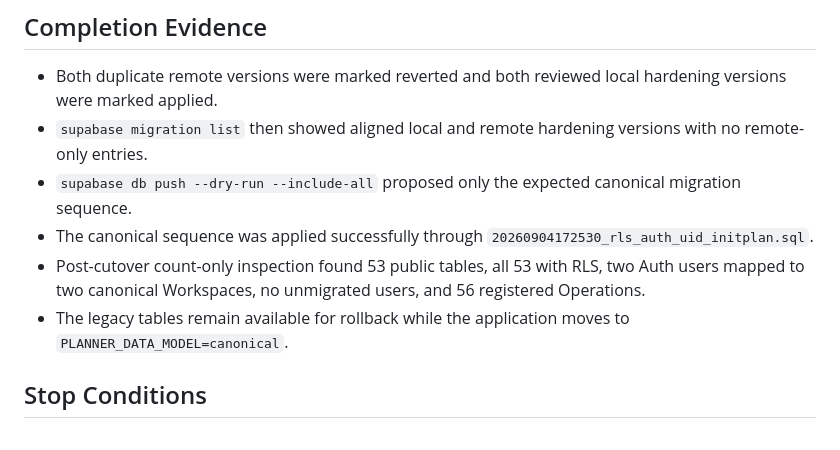
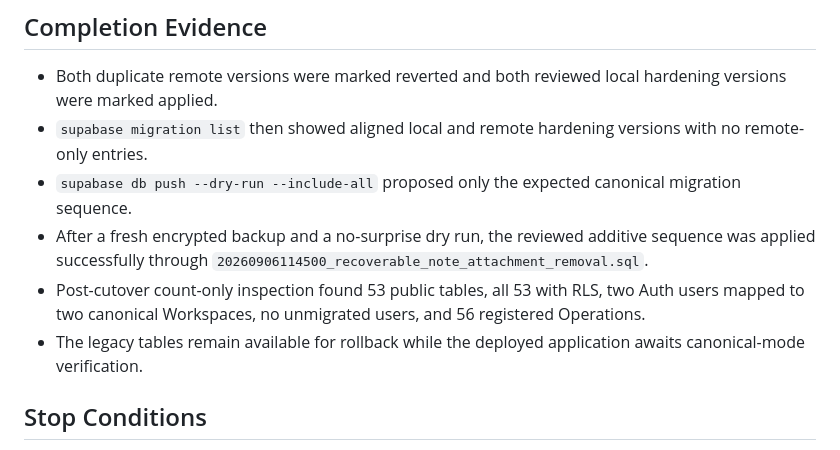
Before and after one commit to KalebBefekadu/planner-ai, a Markdown page: docs/runbooks/migration-reconciliation.md, the part around the change. Rendered like a GitHub page.

Commit message:
Record canonical migration cutover evidence

```diff
--- a/docs/runbooks/migration-reconciliation.md
+++ b/docs/runbooks/migration-reconciliation.md
@@ -48,13 +48,14 @@ in the intended state with `npx supabase migration list --output json`, then run
   versions with no remote-only entries.
 - `supabase db push --dry-run --include-all` proposed only the expected canonical
   migration sequence.
-- The canonical sequence was applied successfully through
-  `20260904172530_rls_auth_uid_initplan.sql`.
+- After a fresh encrypted backup and a no-surprise dry run, the reviewed
+  additive sequence was applied successfully through
+  `20260906114500_recoverable_note_attachment_removal.sql`.
 - Post-cutover count-only inspection found 53 public tables, all 53 with RLS,
   two Auth users mapped to two canonical Workspaces, no unmigrated users, and 56
   registered Operations.
-- The legacy tables remain available for rollback while the application moves
-  to `PLANNER_DATA_MODEL=canonical`.
+- The legacy tables remain available for rollback while the deployed application
+  awaits canonical-mode verification.
 
 ## Stop Conditions
 
```
Also changed, not shown: docs/runbooks/production.md (+1 -1 lines), docs/status.md (+1 -1 lines).
